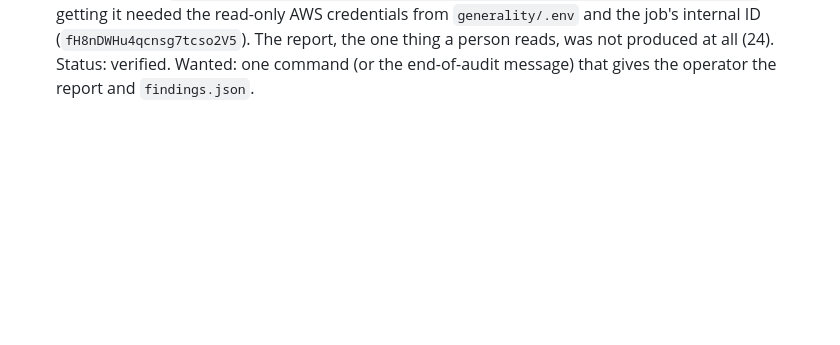
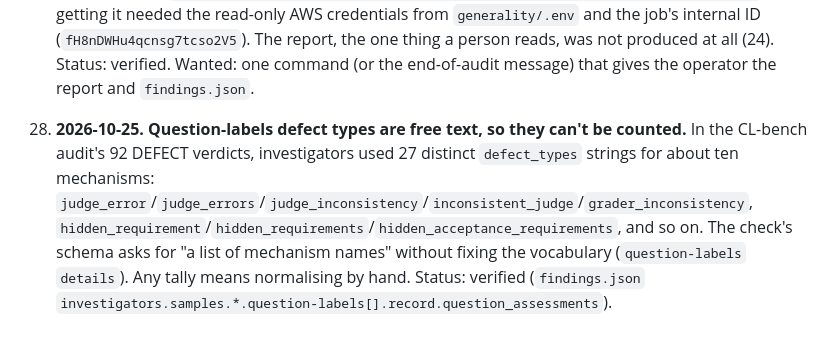
Before and after one commit to Generality-Labs/inspect_audit, a Markdown page: FRICTION.md, the part around the change. Drawn GitHub-style; blank space fills up the shorter version.

Commit message:
FRICTION 28: free-text defect types

```diff
--- a/FRICTION.md
+++ b/FRICTION.md
@@ -67,3 +67,5 @@ Entries 1-20 were collected 2026-10-22 to 2026-10-24 while running SWE-bench, Sc
 26. **2026-10-25. Problems the auditor hits are not reported back to the operator as friction.** In the CL-bench audit the auditor ran into, and wrote down only in its own `journal.md`: k8s IP assignment and image-pull backoff on `failure-sample`; two investigations crashing with "client has been closed" (23), which it repaired with an extra job; a mistyped job UUID that killed `resolve-attribution`; free-text review labels the register refused; a `budget` tool that returned no spend figure; and publishing failing on the host (24). Only the last reached the operator, via `report_blocker`. The rest were found by reading the journal by hand afterwards. Nothing in the findings bundle or the report collects "what went wrong with the audit itself" in one place. Status: verified (`journal.md` in the `ia-audit-clbench-v3` findings bundle). Candidate: a `friction` tool or field the auditor appends to as it goes, exported next to `findings.json`.
 
 27. **2026-10-25. Results don't come back to the operator.** When the CL-bench audit finished, nothing told the operator where its results were or delivered them. `hawk download-artifacts ia-audit-clbench-v3` said "No samples found". The bundle (`findings.json`, `manifest.json`, 97 evidence files) existed only at `s3://arcadia-impact-generality-inspect/evals/ia-audit-clbench-v3/artifacts/`, and getting it needed the read-only AWS credentials from `generality/.env` and the job's internal ID (`fH8nDWHu4qcnsg7tcso2V5`). The report, the one thing a person reads, was not produced at all (24). Status: verified. Wanted: one command (or the end-of-audit message) that gives the operator the report and `findings.json`.
+
+28. **2026-10-25. Question-labels defect types are free text, so they can't be counted.** In the CL-bench audit's 92 DEFECT verdicts, investigators used 27 distinct `defect_types` strings for about ten mechanisms: `judge_error`/`judge_errors`/`judge_inconsistency`/`inconsistent_judge`/`grader_inconsistency`, `hidden_requirement`/`hidden_requirements`/`hidden_acceptance_requirements`, and so on. The check's schema asks for "a list of mechanism names" without fixing the vocabulary (`question-labels` `details`). Any tally means normalising by hand. Status: verified (`findings.json` `investigators.samples.*.question-labels[].record.question_assessments`).
```
